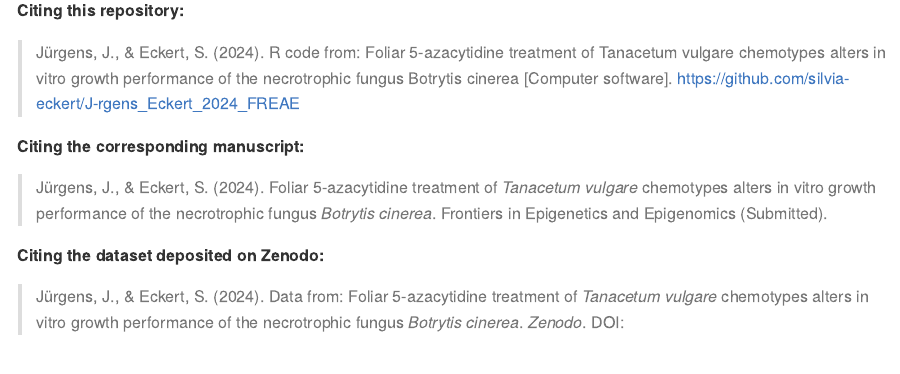
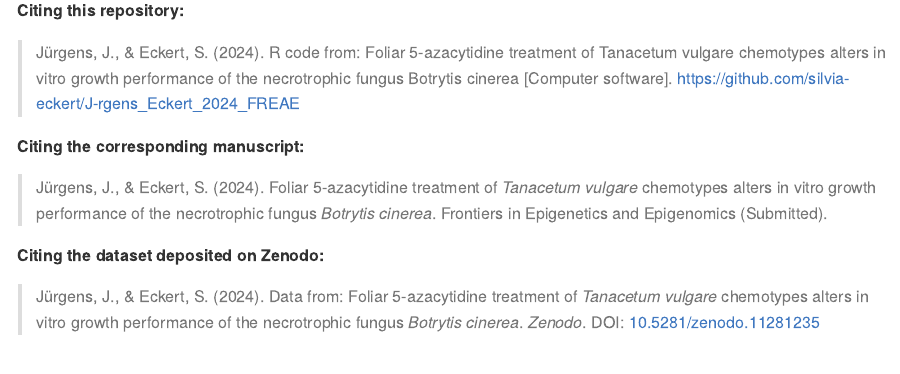
Before and after one commit to silvia-eckert/J-rgens_Eckert_2024_FREAE, an R Markdown document (README.Rmd): the page in a window 1100 px wide, from 1070 px down. The pictures show the output file README.md that the author committed with the source, drawn offline in the style of GitHub; long lines of code are wrapped; badge pictures from the web are left out.

Commit message:
Update README.Rmd

```diff
--- a/README.Rmd
+++ b/README.Rmd
@@ -54,7 +55,7 @@ To reproduce the analyses and visualizations from the manuscript in a structured
 
 **Citing the dataset deposited on Zenodo:**
 
->Jürgens, J., & Eckert, S. (2024). Data from: Foliar 5-azacytidine treatment of _Tanacetum vulgare_ chemotypes alters in vitro growth performance of the necrotrophic fungus _Botrytis cinerea_. _Zenodo_. DOI:
+>Jürgens, J., & Eckert, S. (2024). Data from: Foliar 5-azacytidine treatment of _Tanacetum vulgare_ chemotypes alters in vitro growth performance of the necrotrophic fungus _Botrytis cinerea_. _Zenodo_. DOI: [10.5281/zenodo.11281235](https://www.doi.org/10.5281/zenodo.11281235)
 
 # :scroll: License
 This repository and the files therein are licensed under the [GPL-3.0 license](https://www.gnu.org/licenses/gpl-3.0.html.en).
```
Also changed, not shown: README.md, README.Rmd (3 more changed lines).
